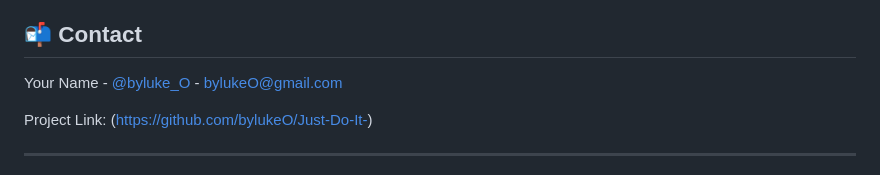
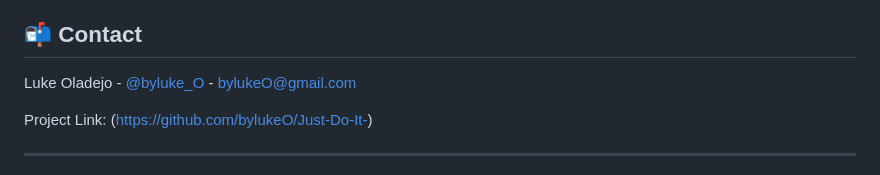
Before and after one commit to bylukeO/Just-Do-It-, a Markdown page: README.md, the part around the change. Drawn GitHub-style.

```diff
--- a/README.md
+++ b/README.md
@@ -345,7 +345,7 @@ SOFTWARE.
 
 ## 📬 Contact
 
-Your Name - [@byluke_O](https://x.com/byluke_o?s=11) - bylukeO@gmail.com
+Luke Oladejo - [@byluke_O](https://x.com/byluke_o?s=11) - bylukeO@gmail.com
 
 Project Link: (https://github.com/bylukeO/Just-Do-It-)
 
```
